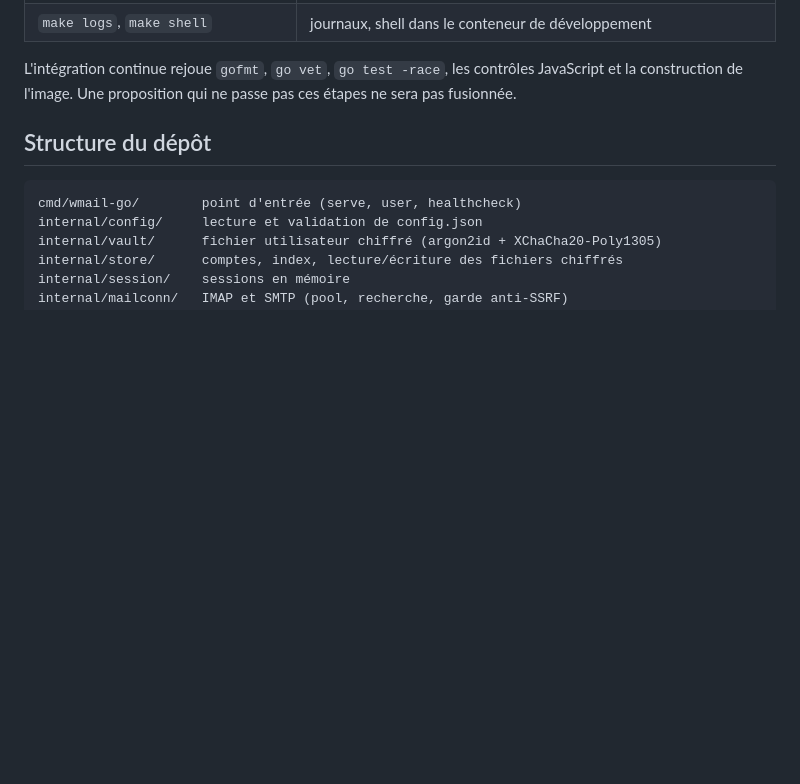
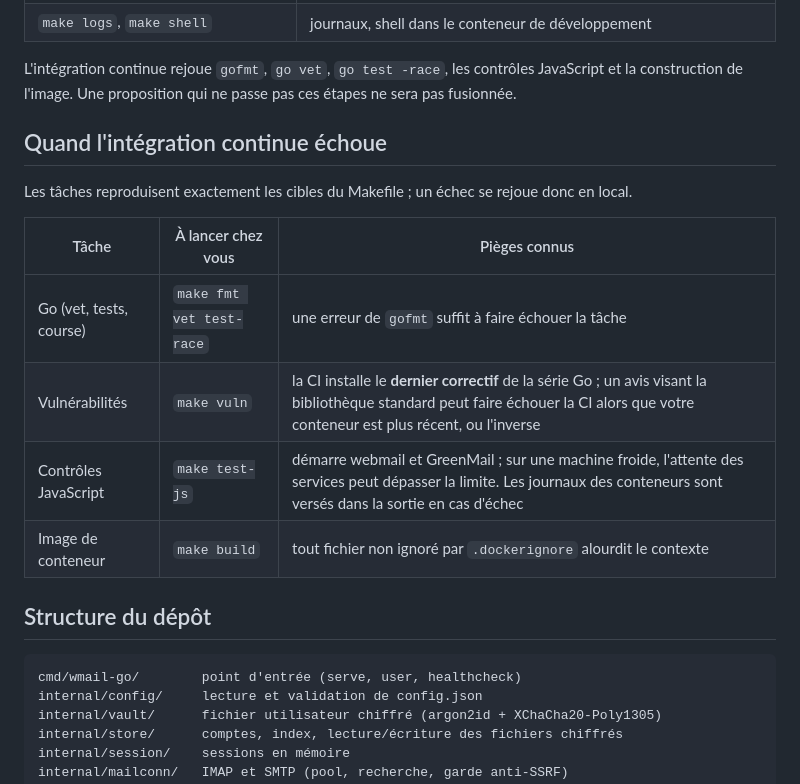
Before and after one commit to gdegoulet/wmail-go, a Markdown page: CONTRIBUTING.md, the part around the change. GitHub-like rendering; blank space fills up the shorter version.

Commit message:
contribution : que faire quand l'intégration continue échoue
Co-Authored-By: Claude Opus 5 <noreply@anthropic.com>

```diff
--- a/CONTRIBUTING.md
+++ b/CONTRIBUTING.md
@@ -32,6 +32,17 @@ tests est le même pour tout le monde.
 
 L'intégration continue rejoue `gofmt`, `go vet`, `go test -race`, les contrôles JavaScript et la construction de
 l'image. Une proposition qui ne passe pas ces étapes ne sera pas fusionnée.
+
+## Quand l'intégration continue échoue
+
+Les tâches reproduisent exactement les cibles du Makefile ; un échec se rejoue donc en local.
+
+| Tâche | À lancer chez vous | Pièges connus |
+|---|---|---|
+| Go (vet, tests, course) | `make fmt vet test-race` | une erreur de `gofmt` suffit à faire échouer la tâche |
+| Vulnérabilités | `make vuln` | la CI installe le **dernier correctif** de la série Go ; un avis visant la bibliothèque standard peut faire échouer la CI alors que votre conteneur est plus récent, ou l'inverse |
+| Contrôles JavaScript | `make test-js` | démarre webmail et GreenMail ; sur une machine froide, l'attente des services peut dépasser la limite. Les journaux des conteneurs sont versés dans la sortie en cas d'échec |
+| Image de conteneur | `make build` | tout fichier non ignoré par `.dockerignore` alourdit le contexte |
 
 ## Structure du dépôt
 
```
